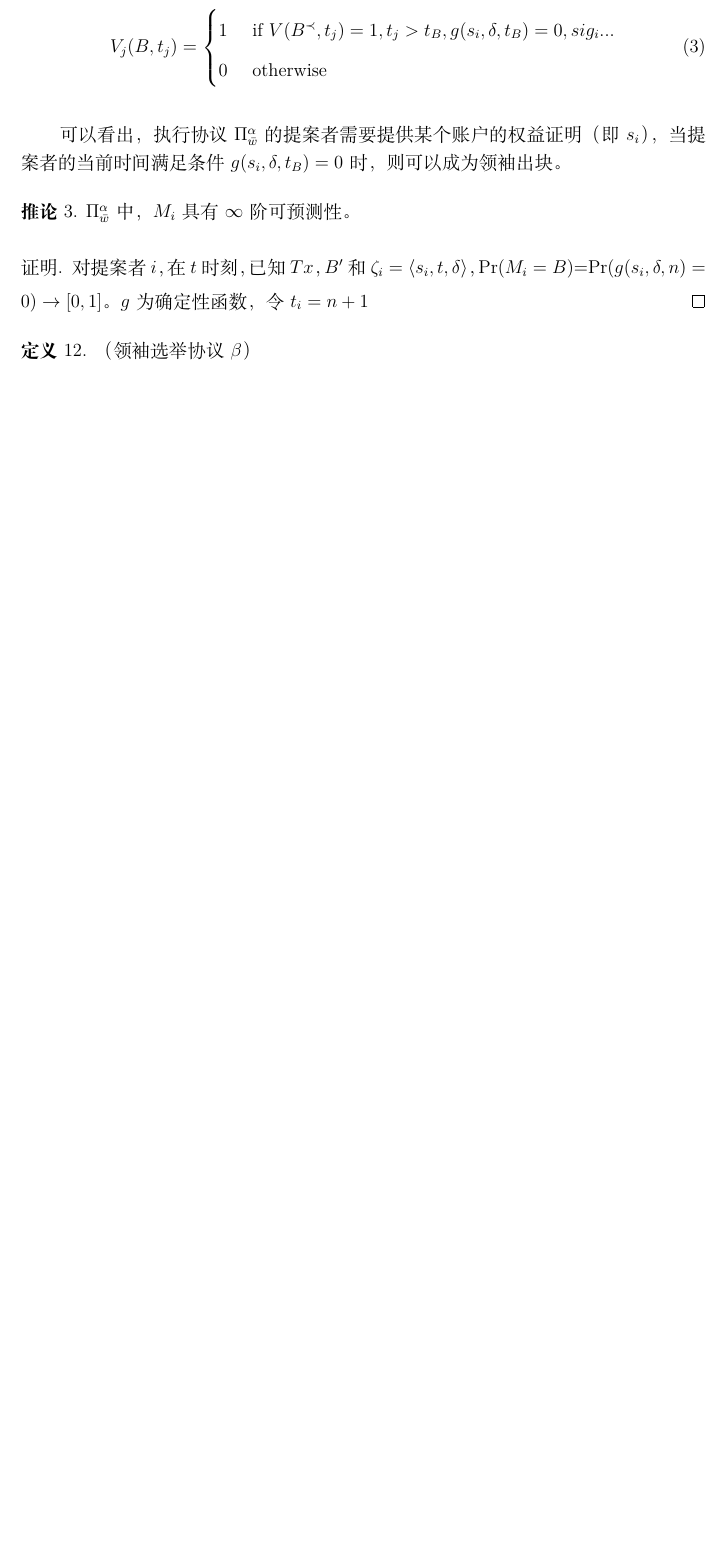
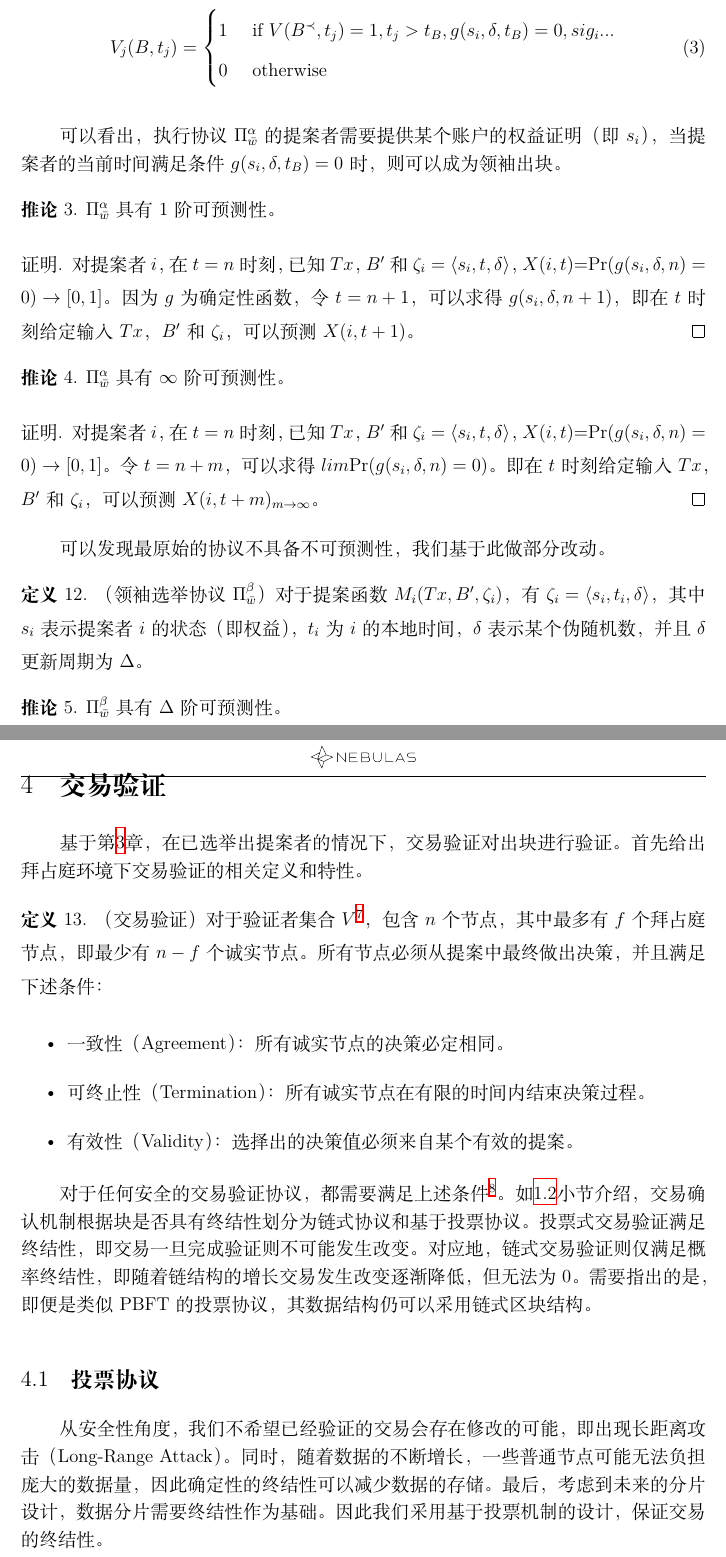
Before and after one commit to longinus41/pod_guideline, a LaTeX document (cn/main.tex, which reads cn/design.tex, cn/tx_verification.tex): part of page 9 of 11 before the commit and two parts of pages 9 and 10 of 13 after it, the two joined at a grey line, cut so that both start at the same text, the shorter picture padded with empty space. Compiled offline with XeLaTeX; a missing font is replaced by an installed copy or a similar font.

Commit message:
section 4 first commit

```diff
--- a/cn/design.tex
+++ b/cn/design.tex
@@ -141,13 +147,27 @@ $g(\cdot)$表示\textcolor{red}{某种}函数。对于提案区块$B$，$Tx_B=Tx
 可以看出，执行协议$\Pi^{\alpha}_{\bar{w}}$的提案者需要提供某个账户的权益证明（即$s_i$），当提案者的当前时间满足条件$g(s_i,\delta,t_B)=0$时，则可以成为领袖出块。
 
 \begin{corollary}
-$\Pi_{\bar{w}}^\alpha$中，$M_i$具有$\infty$阶可预测性。
+$\Pi_{\bar{w}}^\alpha$具有$1$阶可预测性。
 \end{corollary}
 
 \begin{proof}
- 对提案者$i$，在$t$时刻，已知$Tx$，$B'$和$\zeta_i=\langle s_i,t,\delta\rangle$，Pr$(M_i=B)$=Pr$(g(s_i,\delta,n)=0)\rightarrow[0,1]$。$g$为确定性函数，令$t_i=n+1$
+ 对提案者$i$，在$t=n$时刻，已知$Tx$，$B'$和$\zeta_i=\langle s_i,t,\delta\rangle$，$X(i,t)$=Pr$(g(s_i,\delta,n)=0)\rightarrow[0,1]$。因为$g$为确定性函数，令$t=n+1$，可以求得$g(s_i,\delta,n+1)$，即在$t$时刻给定输入$Tx$，$B'$和$\zeta_i$，可以预测$X(i,t+1)$。
 \end{proof}
 
+\begin{corollary}
+$\Pi_{\bar{w}}^\alpha$具有$\infty$阶可预测性。
+\end{corollary}
+
+\begin{proof}
+对提案者$i$，在$t=n$时刻，已知$Tx$，$B'$和$\zeta_i=\langle s_i,t,\delta\rangle$，$X(i,t)$=Pr$(g(s_i,\delta,n)=0)\rightarrow[0,1]$。令$t=n+m$，可以求得$lim$Pr$(g(s_i,\delta,n)=0)$。即在$t$时刻给定输入$Tx$，$B'$和$\zeta_i$，可以预测$X(i,t+m)_{m\rightarrow \infty}$。
+\end{proof}
+
+可以发现最原始的协议不具备不可预测性，我们基于此做部分改动。
+
 \begin{definition}
-（领袖选举协议$\beta$）
+（领袖选举协议$\Pi^\beta_{\bar{w}}$） 对于提案函数$M_i(Tx,B',\zeta_i)$，有$\zeta_i=\langle s_i,t_i,\delta \rangle$，其中$s_i$表示提案者$i$的状态（即权益），$t_i$为$i$的本地时间，$\delta$表示某个伪随机数，并且$\delta$更新周期为$\Delta$。
 \end{definition}
+
+\begin{corollary}
+$\Pi_{\bar{w}}^\beta$具有$\Delta$阶可预测性。
+\end{corollary}
--- /dev/null
+++ b/cn/tx_verification.tex
@@ -0,0 +1,17 @@
+% !TEX root = main.tex
+\section{交易验证}
+基于第\ref{sec:leader_election}章，在已选举出提案者的情况下，交易验证对出块进行验证。首先给出拜占庭环境下交易验证的相关定义和特性。
+
+\begin{definition}
+（交易验证） 对于验证者集合$V$\footnote{类似于定义\ref{def:leader_election}，此处$V$可为有限或无限集合。}，包含$n$个节点，其中最多有$f$个拜占庭节点，即最少有$n-f$个诚实节点。所有节点必须从提案中最终做出决策，并且满足下述条件：
+\begin{itemize}
+	\item 一致性（Agreement）：所有诚实节点的决策必定相同。
+	\item 可终止性（Termination）：所有诚实节点在有限的时间内结束决策过程。
+	\item 有效性（Validity）：选择出的决策值必须来自某个有效的提案。
+\end{itemize}
+\end{definition}
+
+对于任何安全的交易验证协议，都需要满足上述条件\footnote{部分研究中将可终止性和有效性描述为活性（Liveness）。}。如\ref{subsec:intro_tx_verification}小节介绍，交易确认机制根据块是否具有终结性划分为链式协议和基于投票协议。投票式交易验证满足终结性，即交易一旦完成验证则不可能发生改变。对应地，链式交易验证则仅满足概率终结性，即随着链结构的增长交易发生改变逐渐降低，但无法为$0$。需要指出的是，即便是类似PBFT的投票协议，其数据结构仍可以采用链式区块结构。
+
+\subsection{投票协议}
+从安全性角度，我们不希望已经验证的交易会存在修改的可能，即出现长距离攻击（Long-Range Attack）。同时，随着数据的不断增长，一些普通节点可能无法负担庞大的数据量，因此确定性的终结性可以减少数据的存储。最后，考虑到未来的分片设计，数据分片需要终结性作为基础。因此我们采用基于投票机制的设计，保证交易的终结性。
@@ -0,0 +23,2 @@
+	\item 延迟：尽管任何共识机制都需要保证在有限时间内结束决策，但我们仍希望投票能够快速达成一致，从而减少交易的确认延时（confirmation delay）。
+\end{itemize}
```
Also changed, not shown: cn/intro.tex (+1 -0 lines), cn/main.tex (+1 -0 lines), cn/main.pdf, cn/design.tex (14 more changed lines), cn/tx_verification.tex (5 more changed lines).
